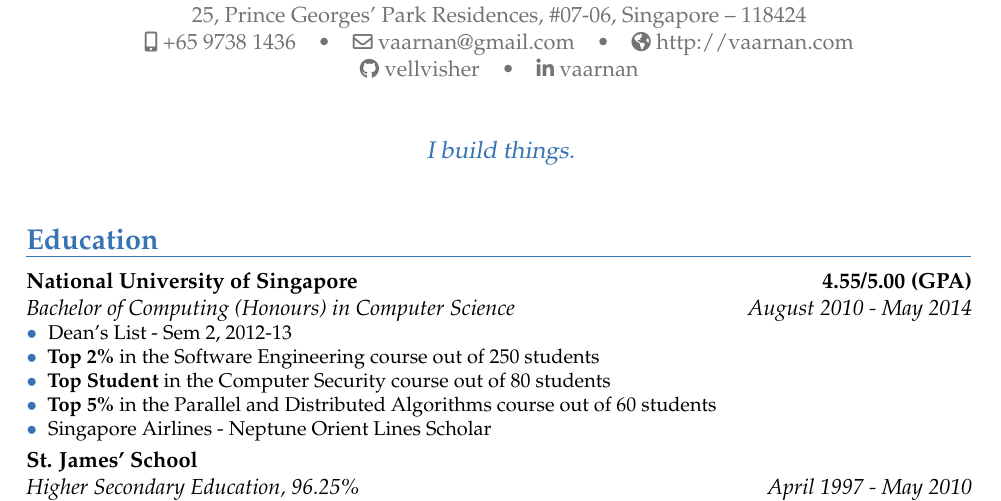
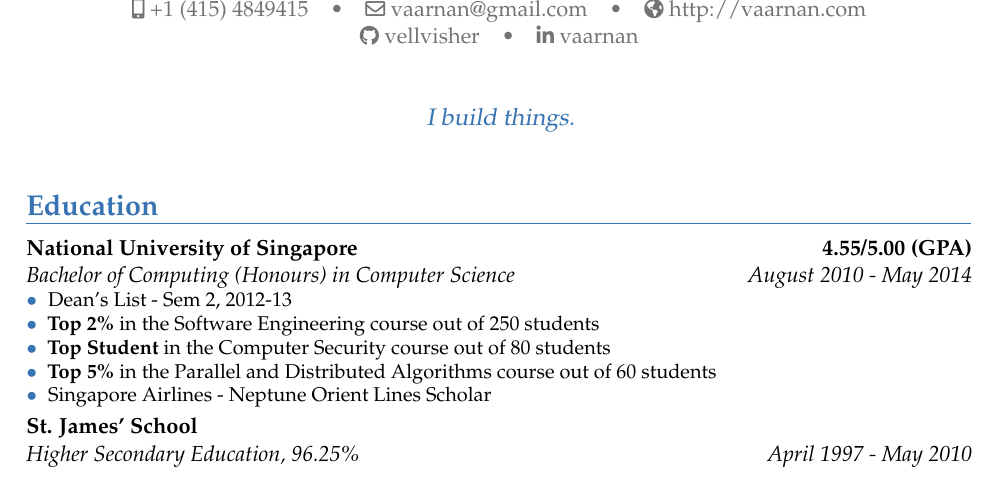
Before and after one commit to vellvisher/resume, a LaTeX CV (Resume.tex): part of page 1 of 3, cut at the place of the change. Compiled offline with pdfLaTeX.

Commit message:
Remove SG contact details

```diff
--- a/Resume.tex
+++ b/Resume.tex
@@ -9,9 +9,7 @@
 \name{Vaarnan}{Drolia}
 %\title{}
 
-\address{25, Prince Georges' Park Residences, \#07-06, Singapore}{118424}
-%\mobile{+1-415-4849415}
-\phone[mobile]{+65~9738~1436}
+\phone[mobile]{+1 (415) 4849415}
 \email{vaarnan@gmail.com}
 \homepage{http://vaarnan.com}
 \social[github]{vellvisher}
```
